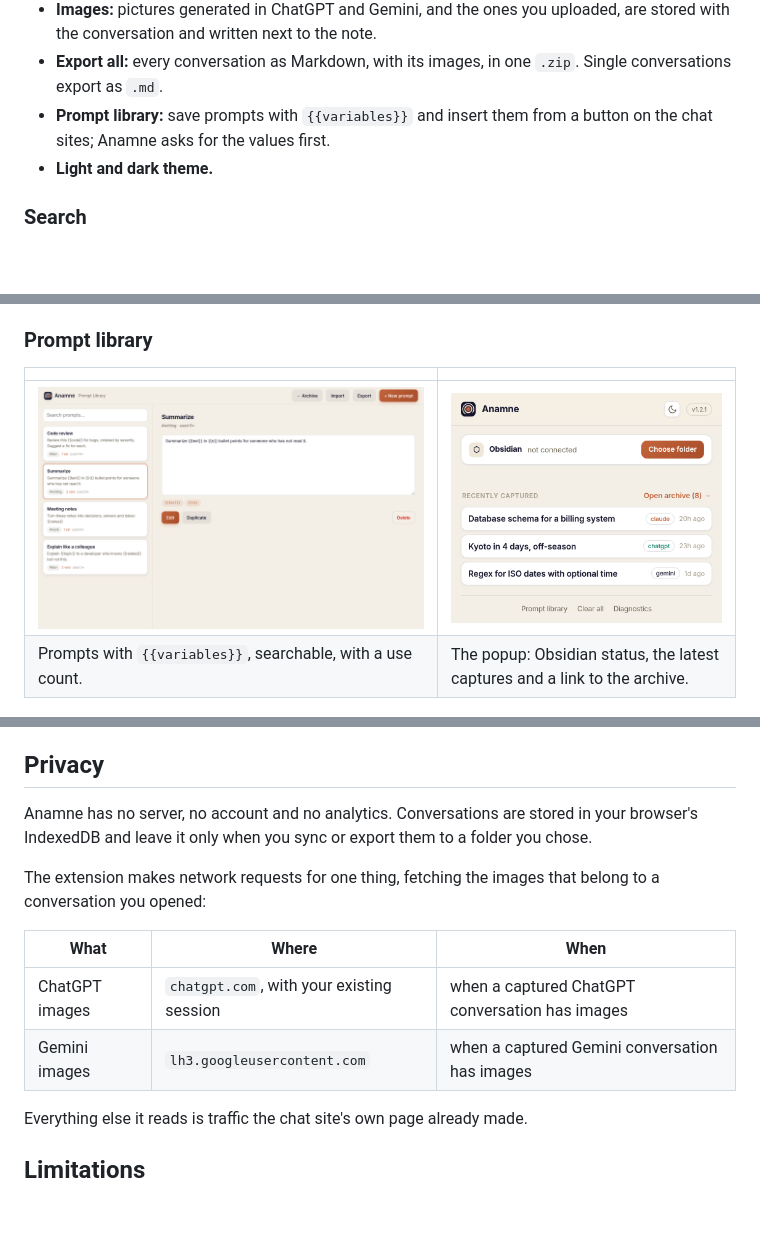
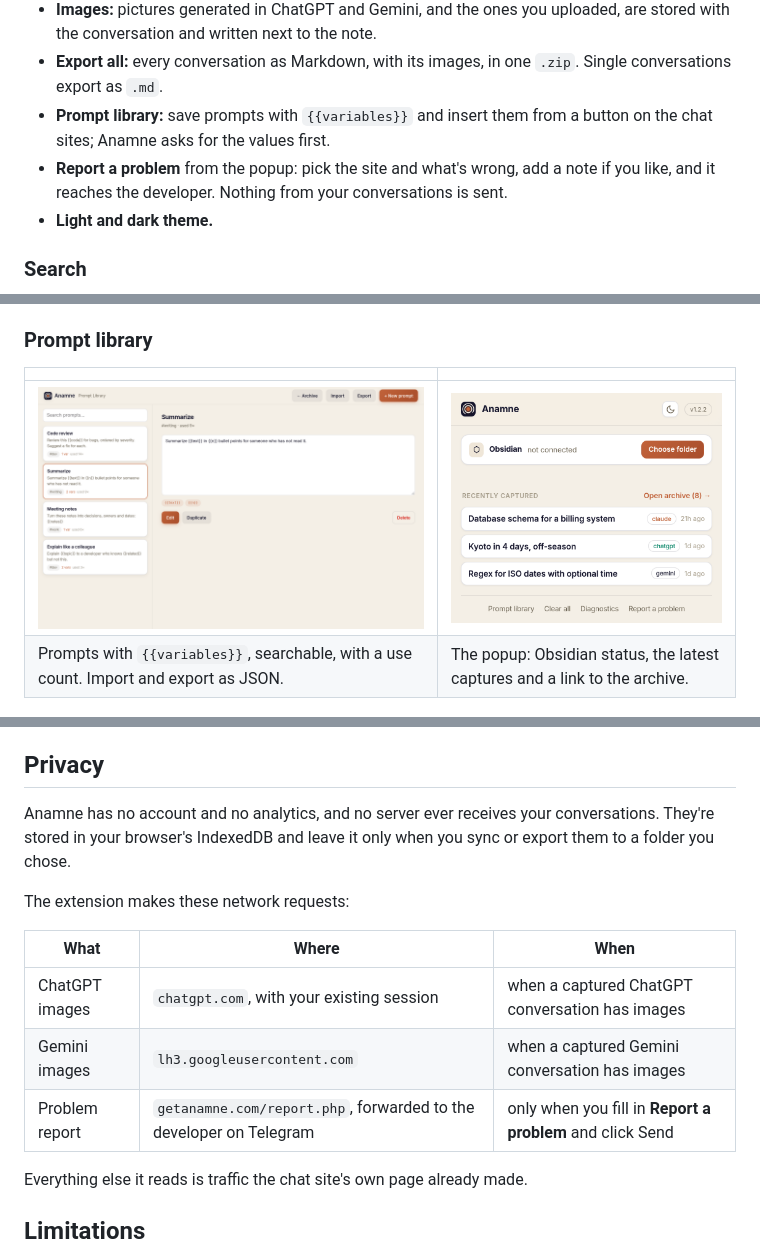
Before and after one commit to mdrzn/getAnamne, a Markdown page: README.md, 3 parts joined by grey strips. Rendered like a GitHub page; pictures changed too: docs/popup.png; blank space fills up the shorter version.

```diff
--- a/README.md
+++ b/README.md
@@ -18,6 +18,7 @@ ChatGPT, Claude, Gemini, Perplexity, Grok and DeepSeek in one place, synced to O
 - **Images:** pictures generated in ChatGPT and Gemini, and the ones you uploaded, are stored with the conversation and written next to the note.
 - **Export all:** every conversation as Markdown, with its images, in one `.zip`. Single conversations export as `.md`.
 - **Prompt library:** save prompts with `{{variables}}` and insert them from a button on the chat sites; Anamne asks for the values first.
+- **Report a problem** from the popup: pick the site and what's wrong, add a note if you like, and it reaches the developer. Nothing from your conversations is sent.
 - **Light and dark theme.**
 
 ### Search
@@ -55,7 +56,7 @@ The file is named `2026-11-24 Database schema for a billing system (8f3a21c4).md
 | | |
 |---|---|
 | ![Prompt library](docs/prompts.png) | ![Popup](docs/popup.png) |
-| Prompts with `{{variables}}`, searchable, with a use count. | The popup: Obsidian status, the latest captures and a link to the archive. |
+| Prompts with `{{variables}}`, searchable, with a use count. Import and export as JSON. | The popup: Obsidian status, the latest captures and a link to the archive. |
 
 <p><img src="docs/archive-dark.png" alt="The archive in dark theme"></p>
 
@@ -93,14 +94,15 @@ When a site changes its API, the popup's **Diagnostics** view lists every reques
 
 ## Privacy
 
-Anamne has no server, no account and no analytics. Conversations are stored in your browser's IndexedDB and leave it only when you sync or export them to a folder you chose.
+Anamne has no account and no analytics, and no server ever receives your conversations. They're stored in your browser's IndexedDB and leave it only when you sync or export them to a folder you chose.
 
-The extension makes network requests for one thing, fetching the images that belong to a conversation you opened:
+The extension makes these network requests:
 
 | What | Where | When |
 |---|---|---|
 | ChatGPT images | `chatgpt.com`, with your existing session | when a captured ChatGPT conversation has images |
 | Gemini images | `lh3.googleusercontent.com` | when a captured Gemini conversation has images |
+| Problem report | `getanamne.com/report.php`, forwarded to the developer on Telegram | only when you fill in **Report a problem** and click Send |
 
 Everything else it reads is traffic the chat site's own page already made.
 
```
Also changed, not shown: 9 other files.
